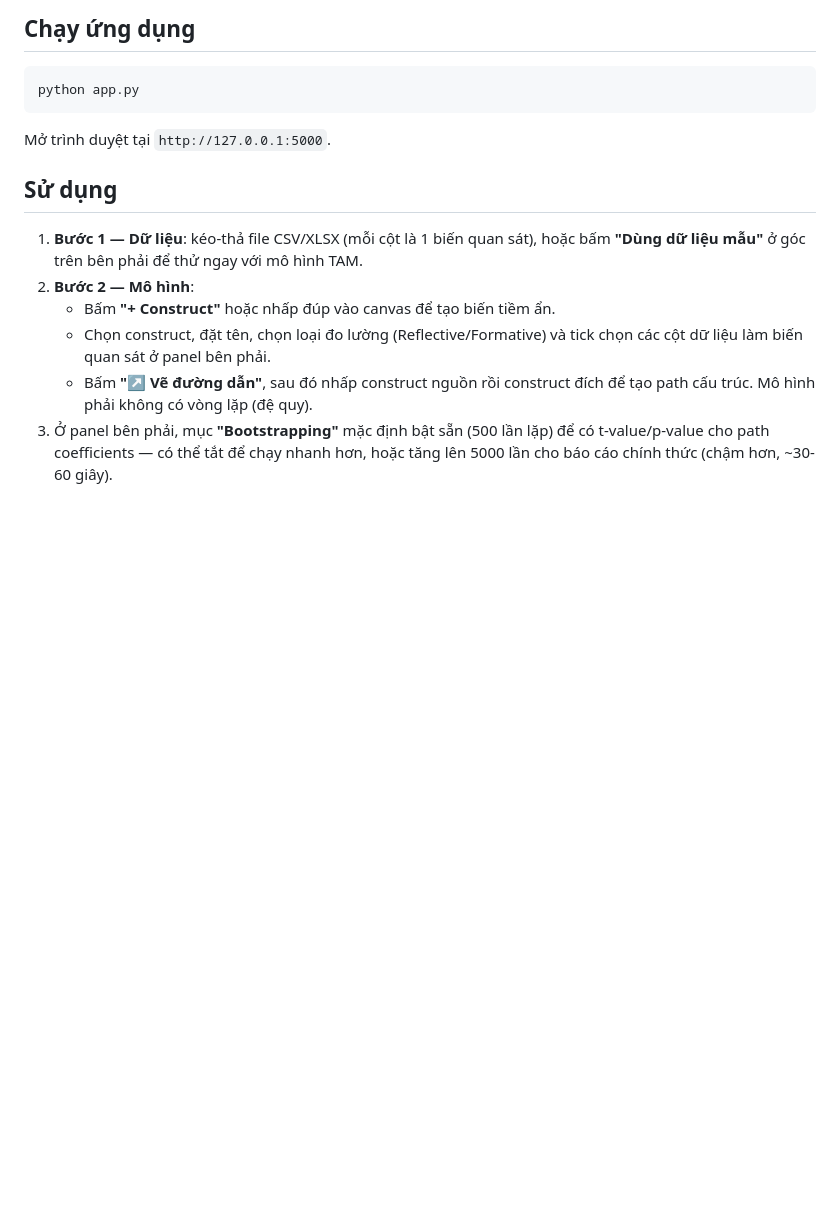
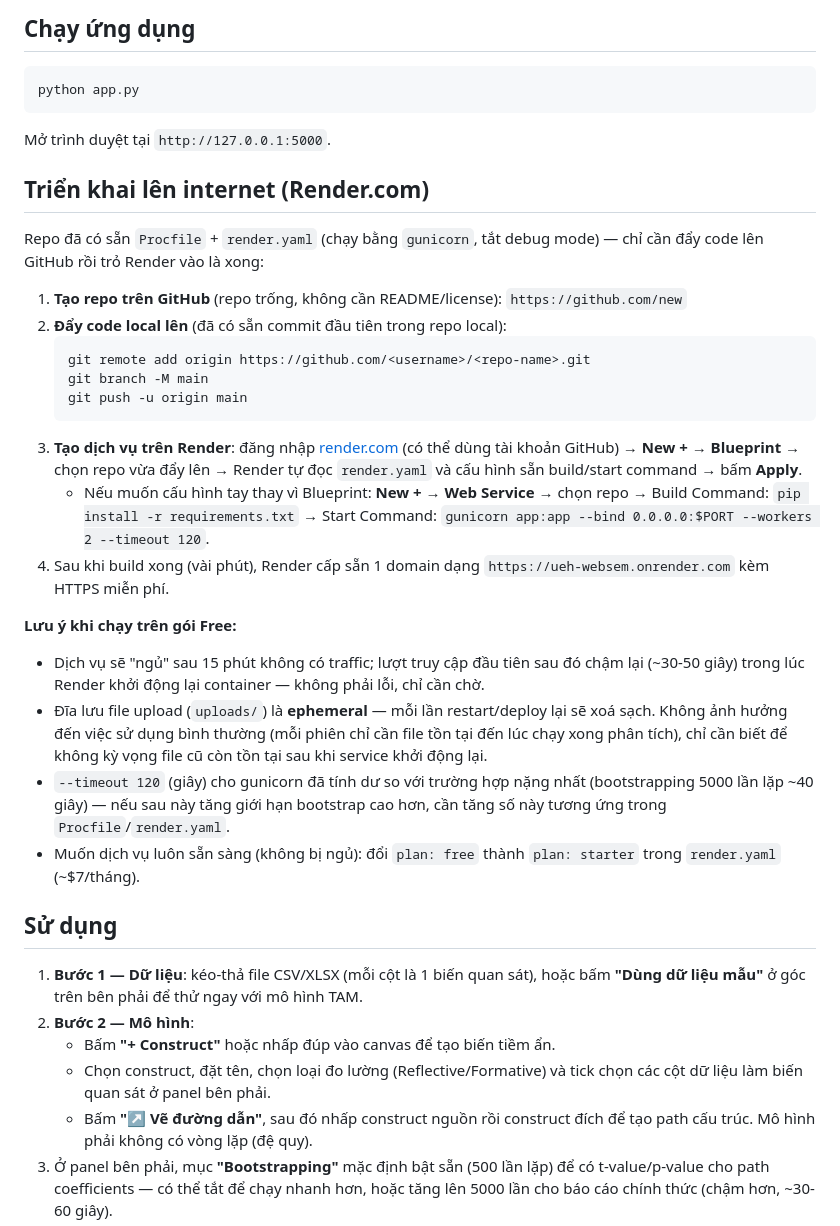
Before and after one commit to thinhdt-ueh/ueh-websem, a Markdown page: README.md, the part around the change. Drawn GitHub-style; blank space fills up the shorter version.

Commit message:
Document Render.com deployment steps in README
Covers Procfile/render.yaml usage, free-tier sleep behavior, and the
ephemeral uploads disk caveat.

````diff
--- a/README.md
+++ b/README.md
@@ -100,6 +100,43 @@ python app.py
 ```
 
 Mở trình duyệt tại `http://127.0.0.1:5000`.
+
+## Triển khai lên internet (Render.com)
+
+Repo đã có sẵn `Procfile` + `render.yaml` (chạy bằng `gunicorn`, tắt debug
+mode) — chỉ cần đẩy code lên GitHub rồi trỏ Render vào là xong:
+
+1. **Tạo repo trên GitHub** (repo trống, không cần README/license):
+   `https://github.com/new`
+2. **Đẩy code local lên** (đã có sẵn commit đầu tiên trong repo local):
+   ```bash
+   git remote add origin https://github.com/<username>/<repo-name>.git
+   git branch -M main
+   git push -u origin main
+   ```
+3. **Tạo dịch vụ trên Render**: đăng nhập [render.com](https://render.com) (có
+   thể dùng tài khoản GitHub) → **New +** → **Blueprint** → chọn repo vừa đẩy
+   lên → Render tự đọc `render.yaml` và cấu hình sẵn build/start command →
+   bấm **Apply**.
+   - Nếu muốn cấu hình tay thay vì Blueprint: **New +** → **Web Service** →
+     chọn repo → Build Command: `pip install -r requirements.txt` → Start
+     Command: `gunicorn app:app --bind 0.0.0.0:$PORT --workers 2 --timeout 120`.
+4. Sau khi build xong (vài phút), Render cấp sẵn 1 domain dạng
+   `https://ueh-websem.onrender.com` kèm HTTPS miễn phí.
+
+**Lưu ý khi chạy trên gói Free:**
+- Dịch vụ sẽ "ngủ" sau 15 phút không có traffic; lượt truy cập đầu tiên sau đó
+  chậm lại (~30-50 giây) trong lúc Render khởi động lại container — không phải
+  lỗi, chỉ cần chờ.
+- Đĩa lưu file upload (`uploads/`) là **ephemeral** — mỗi lần restart/deploy
+  lại sẽ xoá sạch. Không ảnh hưởng đến việc sử dụng bình thường (mỗi phiên chỉ
+  cần file tồn tại đến lúc chạy xong phân tích), chỉ cần biết để không kỳ vọng
+  file cũ còn tồn tại sau khi service khởi động lại.
+- `--timeout 120` (giây) cho gunicorn đã tính dư so với trường hợp nặng nhất
+  (bootstrapping 5000 lần lặp ~40 giây) — nếu sau này tăng giới hạn bootstrap
+  cao hơn, cần tăng số này tương ứng trong `Procfile`/`render.yaml`.
+- Muốn dịch vụ luôn sẵn sàng (không bị ngủ): đổi `plan: free` thành
+  `plan: starter` trong `render.yaml` (~$7/tháng).
 
 ## Sử dụng
 
````
